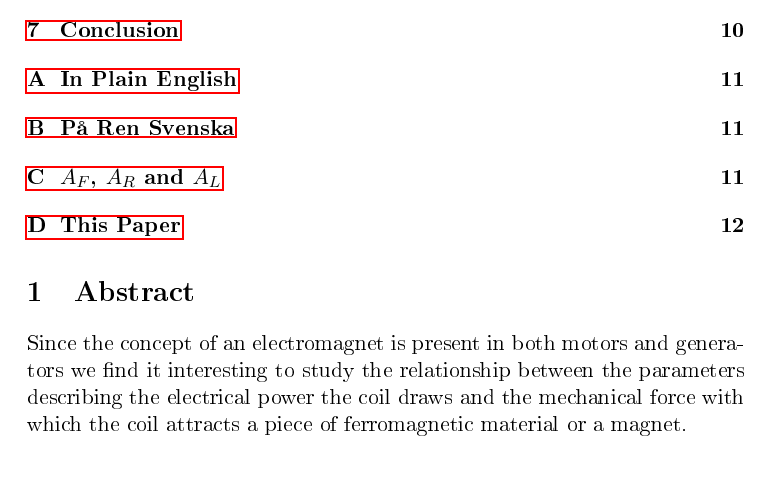
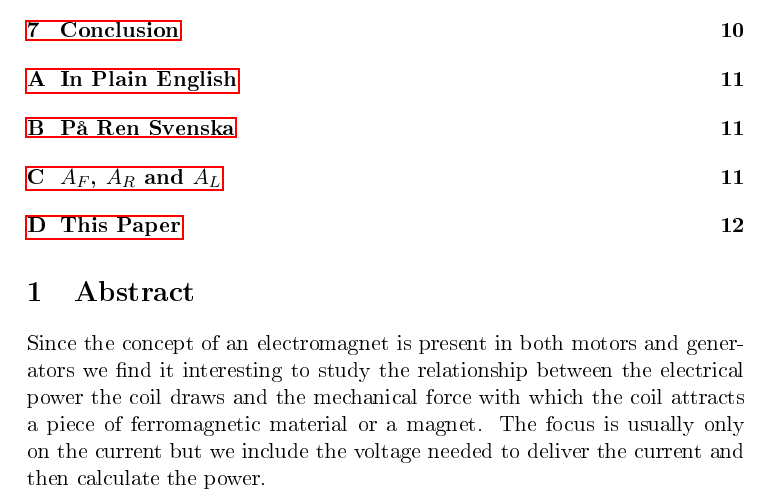
Before and after one commit to georgesgray/elementary-physics, a LaTeX document (src/5-increasing-electromagnet-force/5-increasing-electromagnet-force.tex): part of page 1 of 14, cut so that both start at the same text. The pictures show the PDF file pdf/5-increasing-electromagnet-force.pdf that the author committed with the source.

```diff
--- a/src/5-increasing-electromagnet-force/5-increasing-electromagnet-force.tex
+++ b/src/5-increasing-electromagnet-force/5-increasing-electromagnet-force.tex
@@ -11,7 +11,7 @@
 
 \section{Abstract}
 
-Since the concept of an electromagnet is present in both motors and generators we find it interesting to study the relationship between the parameters describing the electrical power the coil draws and the mechanical force with which the coil attracts a piece of ferromagnetic material or a magnet.
+Since the concept of an electromagnet is present in both motors and generators we find it interesting to study the relationship between the electrical power the coil draws and the mechanical force with which the coil attracts a piece of ferromagnetic material or a magnet. The focus is usually only on the current but we include the voltage needed to deliver the current and then calculate the power.
 
 \section{Clues}
 
```
Also changed, not shown: pdf/5-increasing-electromagnet-force.pdf.
